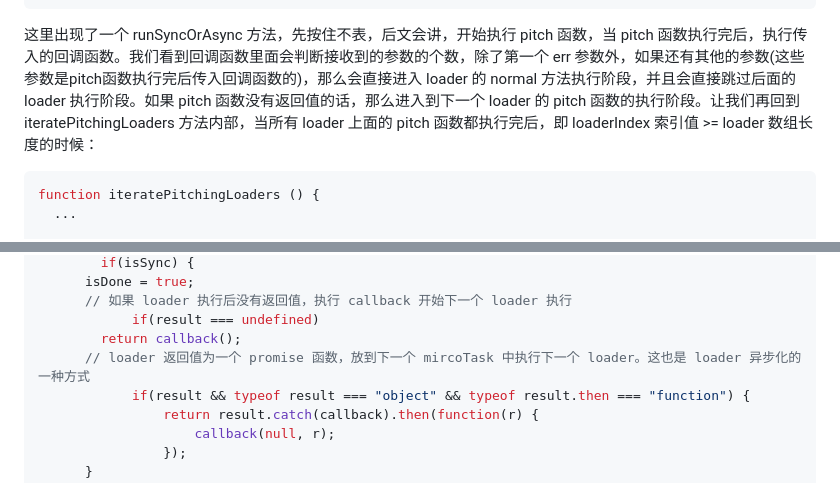
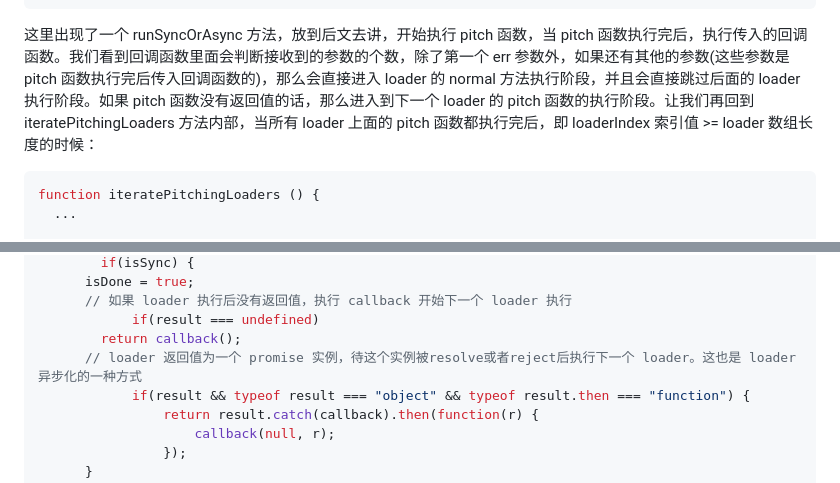
Before and after one commit to CommanderXL/study, a Markdown page: Webpack/loader-2.md, 2 parts joined by grey strips. Rendered like a GitHub page.

````diff
--- a/Webpack/loader-2.md
+++ b/Webpack/loader-2.md
@@ -270,7 +270,7 @@ loadLoader(currentLoaderObject, function(err) {
 })
 ```
 
-这里出现了一个 runSyncOrAsync 方法，先按住不表，后文会讲，开始执行 pitch 函数，当 pitch 函数执行完后，执行传入的回调函数。我们看到回调函数里面会判断接收到的参数的个数，除了第一个 err 参数外，如果还有其他的参数(这些参数是pitch函数执行完后传入回调函数的)，那么会直接进入 loader 的 normal 方法执行阶段，并且会直接跳过后面的 loader 执行阶段。如果 pitch 函数没有返回值的话，那么进入到下一个 loader 的 pitch 函数的执行阶段。让我们再回到 iteratePitchingLoaders 方法内部，当所有 loader 上面的 pitch 函数都执行完后，即 loaderIndex 索引值 >= loader 数组长度的时候：
+这里出现了一个 runSyncOrAsync 方法，放到后文去讲，开始执行 pitch 函数，当 pitch 函数执行完后，执行传入的回调函数。我们看到回调函数里面会判断接收到的参数的个数，除了第一个 err 参数外，如果还有其他的参数(这些参数是 pitch 函数执行完后传入回调函数的)，那么会直接进入 loader 的 normal 方法执行阶段，并且会直接跳过后面的 loader 执行阶段。如果 pitch 函数没有返回值的话，那么进入到下一个 loader 的 pitch 函数的执行阶段。让我们再回到 iteratePitchingLoaders 方法内部，当所有 loader 上面的 pitch 函数都执行完后，即 loaderIndex 索引值 >= loader 数组长度的时候：
 
 ```javascript
 function iteratePitchingLoaders () {
@@ -420,7 +419,7 @@ function runSyncOrAsync(fn, context, args, callback) {
       // 如果 loader 执行后没有返回值，执行 callback 开始下一个 loader 执行
 			if(result === undefined)
         return callback();
-      // loader 返回值为一个 promise 函数，放到下一个 mircoTask 中执行下一个 loader。这也是 loader 异步化的一种方式
+      // loader 返回值为一个 promise 实例，待这个实例被resolve或者reject后执行下一个 loader。这也是 loader 异步化的一种方式
 			if(result && typeof result === "object" && typeof result.then === "function") {
 				return result.catch(callback).then(function(r) {
 					callback(null, r);
````
Also changed, not shown: other parts of Webpack/loader-2.md (+4 -5 lines), Webpack/chunk.md (+6 -7 lines), images/webpack/Loader.jpeg, images/webpack/runLoader.jpeg, images/webpack/vue-loader-style-block.jpeg, images/webpack/vue-loader-template-block.jpeg, 2 other files.
